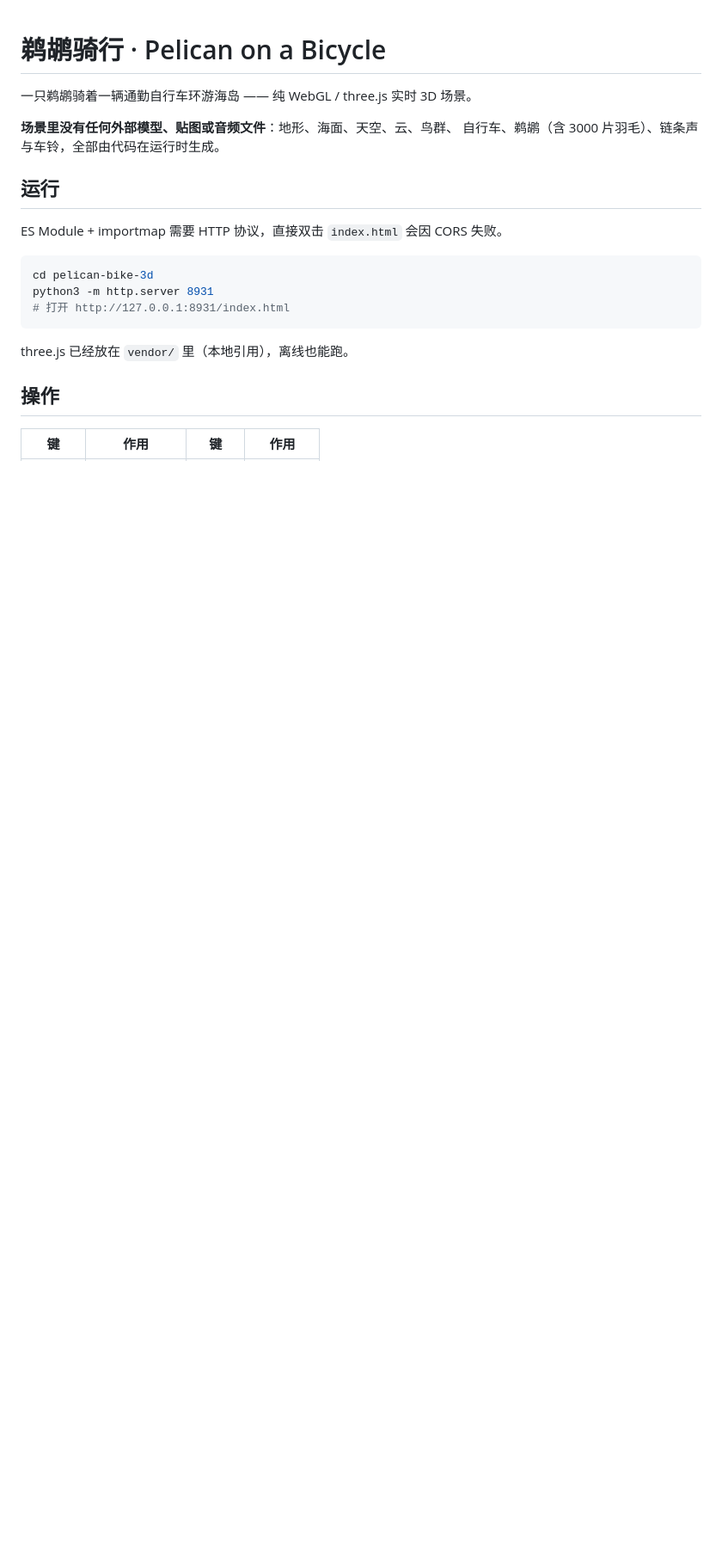
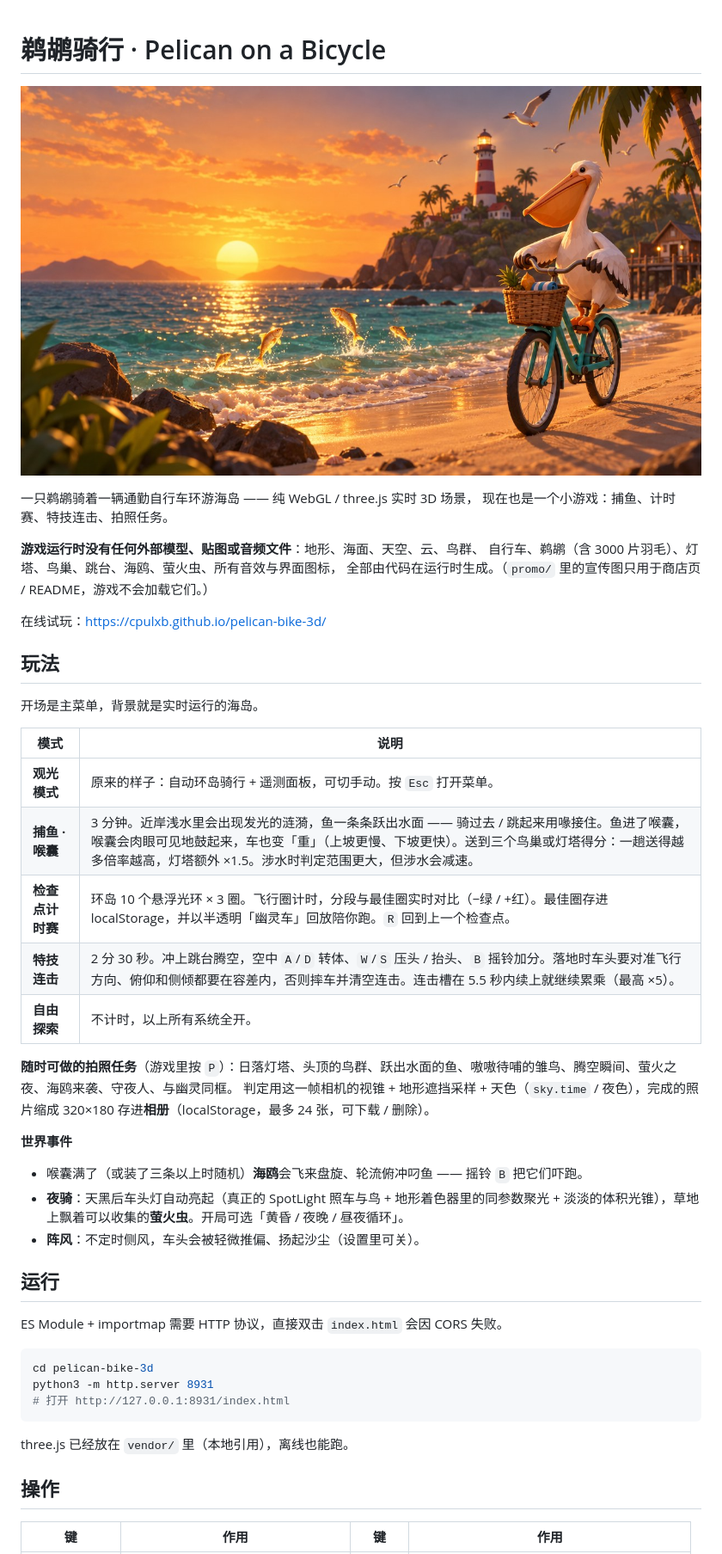
Before and after one commit to cpulxb/pelican-bike-3d, a Markdown page: README.md, the part around the change printed below. Shown: that part at 86% size. Drawn GitHub-style; pictures changed too: promo/capsule-1232x704.jpg (added); blank space fills up the shorter version.

Commit message:
docs: README 补充玩法 / 操作表 / 目录 / 实现要点；新增宣传图（promo/，游戏不加载）

```diff
--- a/README.md
+++ b/README.md
@@ -1,9 +1,35 @@
 # 鹈鹕骑行 · Pelican on a Bicycle
 
-一只鹈鹕骑着一辆通勤自行车环游海岛 —— 纯 WebGL / three.js 实时 3D 场景。
+![鹈鹕骑行 · 宣传图](promo/capsule-1232x704.jpg)
 
-**场景里没有任何外部模型、贴图或音频文件**：地形、海面、天空、云、鸟群、
-自行车、鹈鹕（含 3000 片羽毛）、链条声与车铃，全部由代码在运行时生成。
+一只鹈鹕骑着一辆通勤自行车环游海岛 —— 纯 WebGL / three.js 实时 3D 场景，
+现在也是一个小游戏：捕鱼、计时赛、特技连击、拍照任务。
+
+**游戏运行时没有任何外部模型、贴图或音频文件**：地形、海面、天空、云、鸟群、
+自行车、鹈鹕（含 3000 片羽毛）、灯塔、鸟巢、跳台、海鸥、萤火虫、所有音效与界面图标，
+全部由代码在运行时生成。（`promo/` 里的宣传图只用于商店页 / README，游戏不会加载它们。）
+
+在线试玩：<https://cpulxb.github.io/pelican-bike-3d/>
+
+## 玩法
+
+开场是主菜单，背景就是实时运行的海岛。
+
+| 模式 | 说明 |
+|---|---|
+| **观光模式** | 原来的样子：自动环岛骑行 + 遥测面板，可切手动。按 `Esc` 打开菜单。 |
+| **捕鱼 · 喉囊** | 3 分钟。近岸浅水里会出现发光的涟漪，鱼一条条跃出水面 —— 骑过去 / 跳起来用喙接住。鱼进了喉囊，喉囊会肉眼可见地鼓起来，车也变「重」（上坡更慢、下坡更快）。送到三个鸟巢或灯塔得分：一趟送得越多倍率越高，灯塔额外 ×1.5。涉水时判定范围更大，但涉水会减速。 |
+| **检查点计时赛** | 环岛 10 个悬浮光环 × 3 圈。飞行圈计时，分段与最佳圈实时对比（−绿 / +红）。最佳圈存进 localStorage，并以半透明「幽灵车」回放陪你跑。`R` 回到上一个检查点。 |
+| **特技连击** | 2 分 30 秒。冲上跳台腾空，空中 `A`/`D` 转体、`W`/`S` 压头 / 抬头、`B` 摇铃加分。落地时车头要对准飞行方向、俯仰和侧倾都要在容差内，否则摔车并清空连击。连击槽在 5.5 秒内续上就继续累乘（最高 ×5）。 |
+| **自由探索** | 不计时，以上所有系统全开。 |
+
+**随时可做的拍照任务**（游戏里按 `P`）：日落灯塔、头顶的鸟群、跃出水面的鱼、嗷嗷待哺的雏鸟、腾空瞬间、萤火之夜、海鸥来袭、守夜人、与幽灵同框。
+判定用这一帧相机的视锥 + 地形遮挡采样 + 天色（`sky.time` / 夜色），完成的照片缩成 320×180 存进**相册**（localStorage，最多 24 张，可下载 / 删除）。
+
+**世界事件**
+- 喉囊满了（或装了三条以上时随机）**海鸥**会飞来盘旋、轮流俯冲叼鱼 —— 摇铃 `B` 把它们吓跑。
+- **夜骑**：天黑后车头灯自动亮起（真正的 SpotLight 照车与鸟 + 地形着色器里的同参数聚光 + 淡淡的体积光锥），草地上飘着可以收集的**萤火虫**。开局可选「黄昏 / 夜晚 / 昼夜循环」。
+- **阵风**：不定时侧风，车头会被轻微推偏、扬起沙尘（设置里可关）。
 
 ## 运行
 
```
Also changed, not shown: other parts of README.md (+45 -6 lines), promo/key-art-1920x1088.jpg (added).
